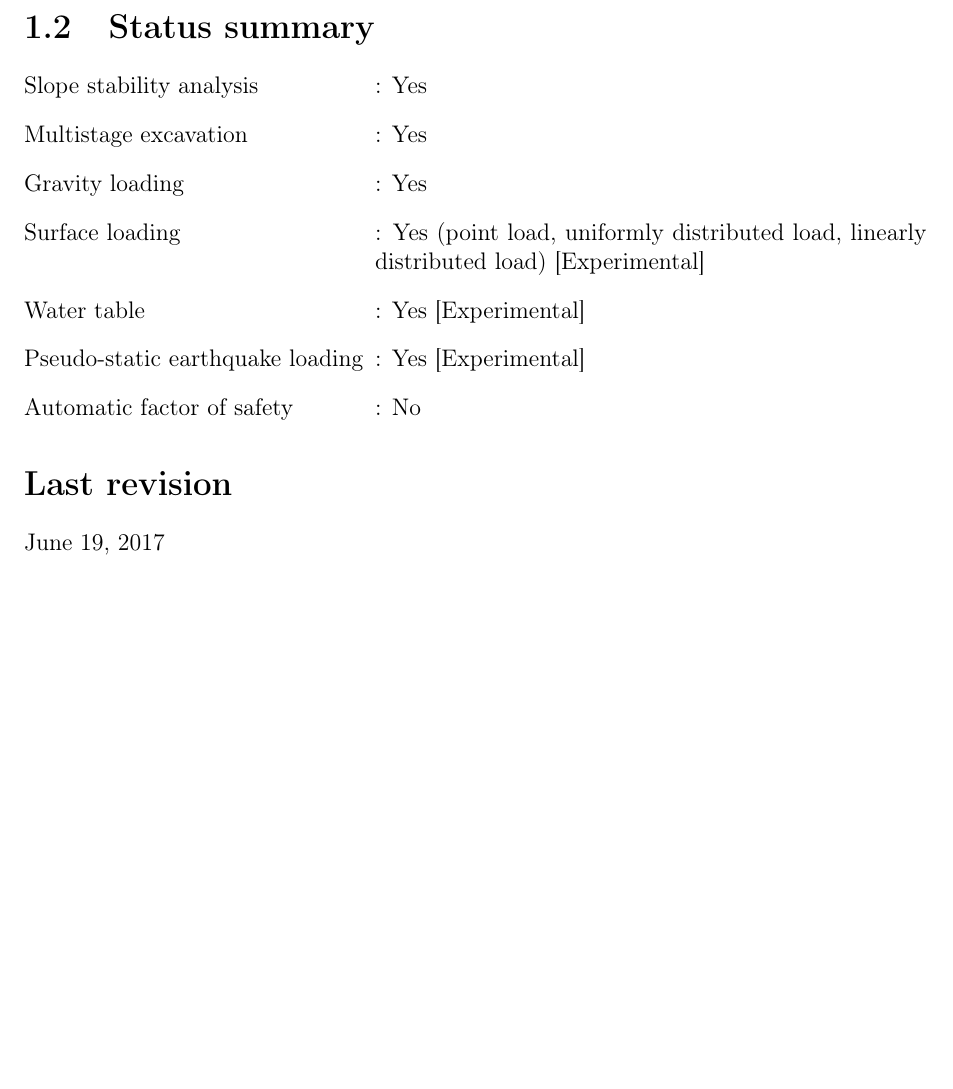
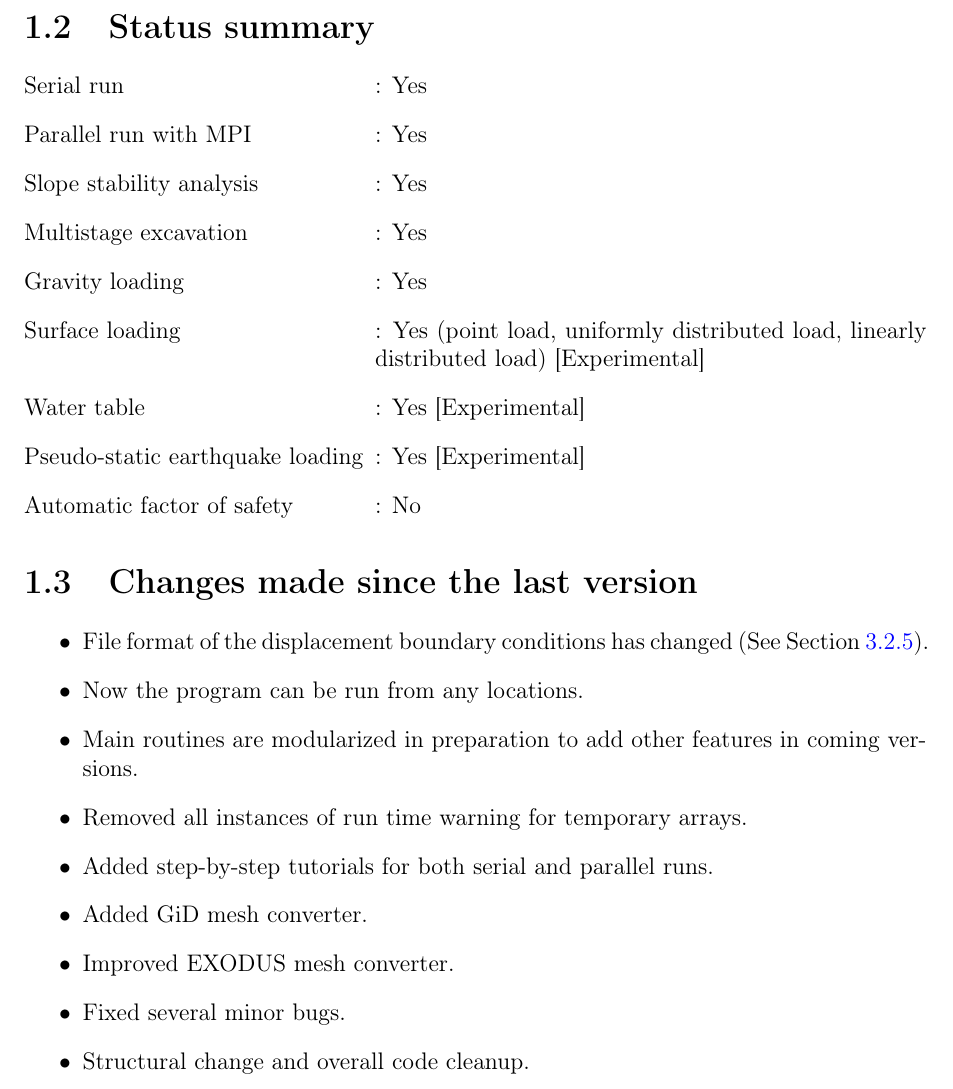
Before and after one commit to SPECFEM/specfem3d_geotech, a LaTeX thesis (doc/manual_SPECFEM3D_GEOTECH.tex, which reads doc/chap1_introduction.tex): part of page 8 of 42, cut so that both start at the same text, the shorter picture padded with empty space. Compiled offline with pdfLaTeX.

Commit message:
- removed trailing spaces - added changes made from the last version in the manual

```diff
--- a/doc/chap1_introduction.tex
+++ b/doc/chap1_introduction.tex
@@ -12,6 +12,8 @@ The software currently does not include an inbuilt mesher. Existing tools, such
 
 \section{Status summary}
 \begin{desclist}{Pseudo-static earthquake loading}
+\item[Serial run]        : Yes
+\item[Parallel run with MPI]        : Yes
 \item[Slope stability analysis]        : Yes
 \item[Multistage excavation]           : Yes
 \item[Gravity loading]                 : Yes
@@ -21,5 +23,15 @@ The software currently does not include an inbuilt mesher. Existing tools, such
 \item[Automatic factor of safety]      : No
 \end{desclist}
 
-\section*{Last revision}
-June 19, 2017
+\section{Changes made since the last version}
+\begin{itemize}
+\item File format of the displacement boundary conditions has changed (See Section~\ref{subsec:dispbc}).
+\item Now the program can be run from any locations.
+\item Main routines are modularized in preparation to add other features in coming versions.
+\item Removed all instances of run time warning for temporary arrays.
+\item Added step-by-step tutorials for both serial and parallel runs.
+\item Added GiD mesh converter.
+\item Improved EXODUS mesh converter.
+\item Fixed several minor bugs.
+\item Structural change and overall code cleanup.
+\end{itemize}
```
Also changed, not shown: doc/chap3_input.tex (+1 -0 lines), doc/CMakeLists.txt (line endings or trailing spaces), doc/chap2_getting_started.tex (line endings or trailing spaces), doc/cmake.pdf, doc/cover.pdf, doc/cubit_example.pdf, doc/cubit_example_disp.pdf, doc/cubit_example_parallel.pdf, doc/manual_SPECFEM3D_GEOTECH.pdf, src/CMakeLists.txt (line endings or trailing spaces), 9 other files.
